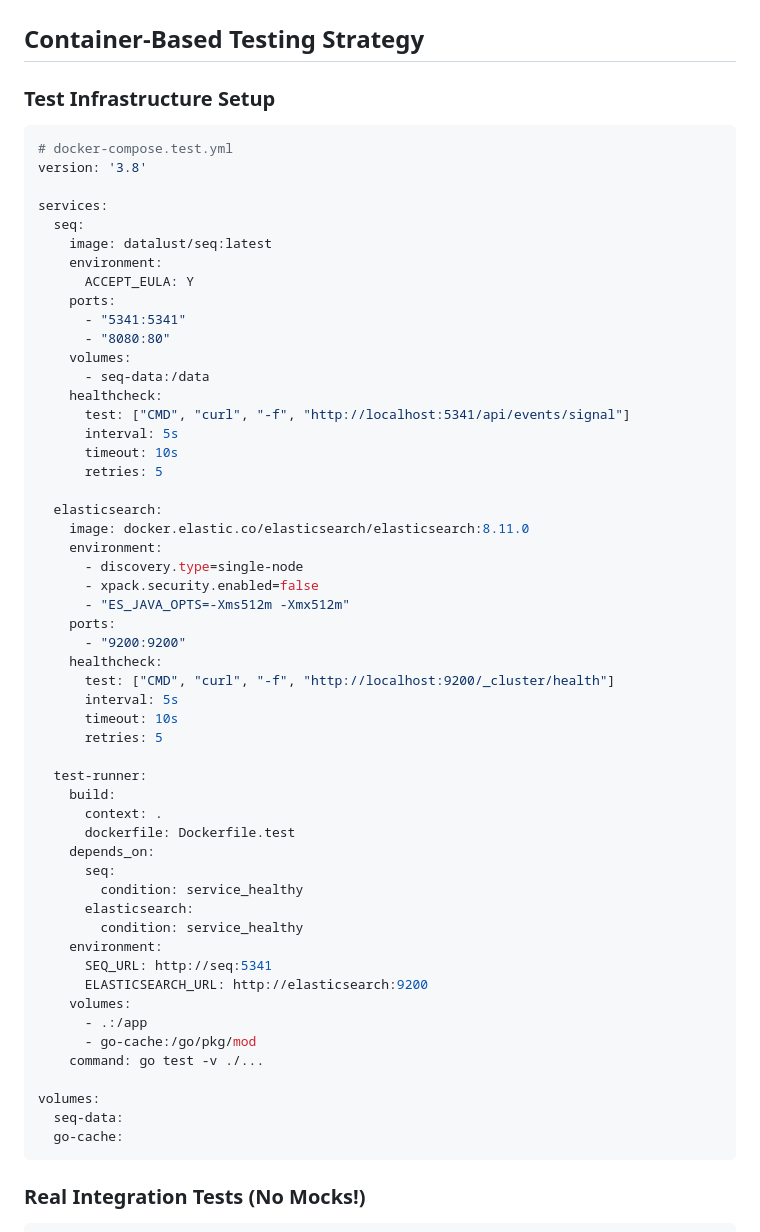
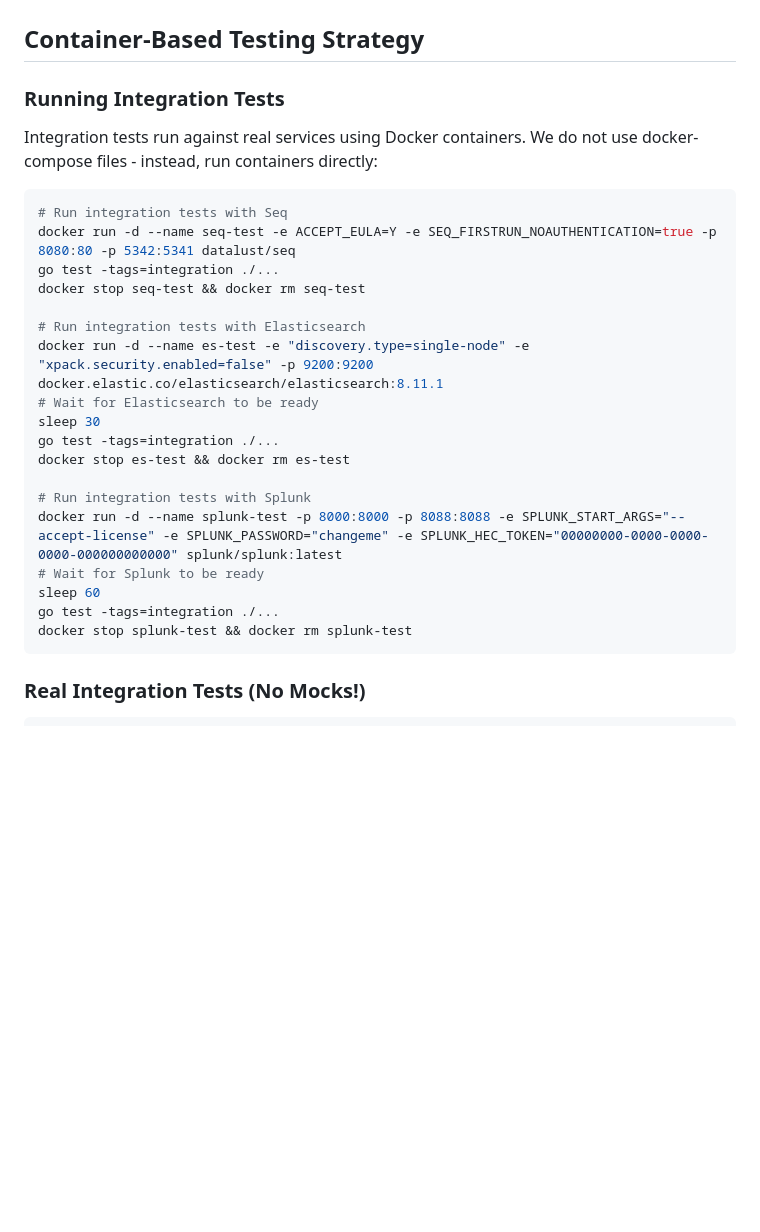
Before and after one commit to willibrandon/mtlog, a Markdown page: docs/testing.md, the part around the change. Drawn GitHub-style; blank space fills up the shorter version.

Commit message:
docs: update testing documentation for integration tests

````diff
--- a/docs/testing.md
+++ b/docs/testing.md
@@ -2,62 +2,29 @@
 
 ## Container-Based Testing Strategy
 
-### Test Infrastructure Setup
+### Running Integration Tests
 
-```yaml
-# docker-compose.test.yml
-version: '3.8'
+Integration tests run against real services using Docker containers. We do not use docker-compose files - instead, run containers directly:
 
-services:
-  seq:
-    image: datalust/seq:latest
-    environment:
-      ACCEPT_EULA: Y
-    ports:
-      - "5341:5341"
-      - "8080:80"
-    volumes:
-      - seq-data:/data
-    healthcheck:
-      test: ["CMD", "curl", "-f", "http://localhost:5341/api/events/signal"]
-      interval: 5s
-      timeout: 10s
-      retries: 5
+```bash
+# Run integration tests with Seq
+docker run -d --name seq-test -e ACCEPT_EULA=Y -e SEQ_FIRSTRUN_NOAUTHENTICATION=true -p 8080:80 -p 5342:5341 datalust/seq
+go test -tags=integration ./...
+docker stop seq-test && docker rm seq-test
 
-  elasticsearch:
-    image: docker.elastic.co/elasticsearch/elasticsearch:8.11.0
-    environment:
-      - discovery.type=single-node
-      - xpack.security.enabled=false
-      - "ES_JAVA_OPTS=-Xms512m -Xmx512m"
-    ports:
-      - "9200:9200"
-    healthcheck:
-      test: ["CMD", "curl", "-f", "http://localhost:9200/_cluster/health"]
-      interval: 5s
-      timeout: 10s
-      retries: 5
+# Run integration tests with Elasticsearch
+docker run -d --name es-test -e "discovery.type=single-node" -e "xpack.security.enabled=false" -p 9200:9200 docker.elastic.co/elasticsearch/elasticsearch:8.11.1
+# Wait for Elasticsearch to be ready
+sleep 30
+go test -tags=integration ./...
+docker stop es-test && docker rm es-test
 
-  test-runner:
-    build:
-      context: .
-      dockerfile: Dockerfile.test
-    depends_on:
-      seq:
-        condition: service_healthy
-      elasticsearch:
-        condition: service_healthy
-    environment:
-      SEQ_URL: http://seq:5341
-      ELASTICSEARCH_URL: http://elasticsearch:9200
-    volumes:
-      - .:/app
-      - go-cache:/go/pkg/mod
-    command: go test -v ./...
-
-volumes:
-  seq-data:
-  go-cache:
+# Run integration tests with Splunk
+docker run -d --name splunk-test -p 8000:8000 -p 8088:8088 -e SPLUNK_START_ARGS="--accept-license" -e SPLUNK_PASSWORD="changeme" -e SPLUNK_HEC_TOKEN="00000000-0000-0000-0000-000000000000" splunk/splunk:latest
+# Wait for Splunk to be ready
+sleep 60
+go test -tags=integration ./...
+docker stop splunk-test && docker rm splunk-test
 ```
 
 ### Real Integration Tests (No Mocks!)
````
